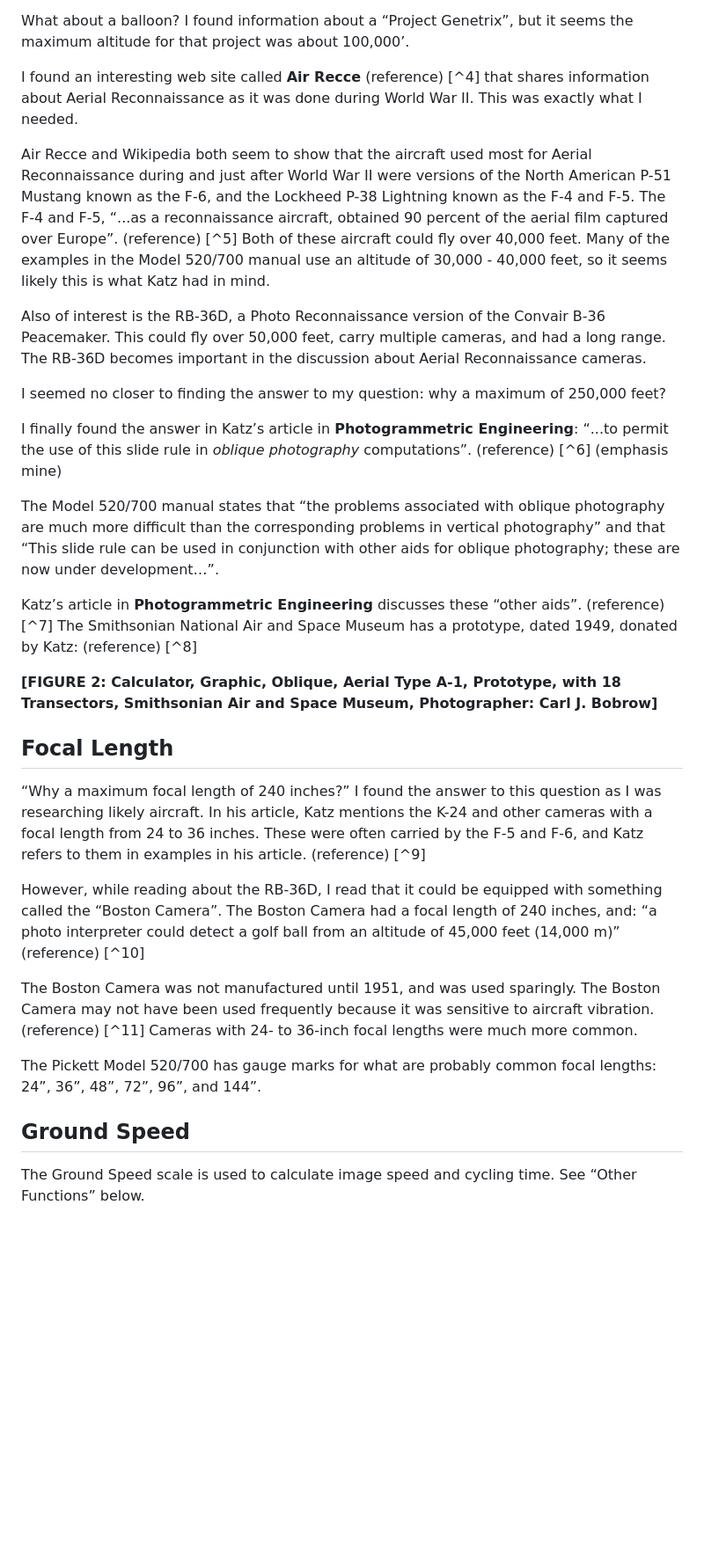
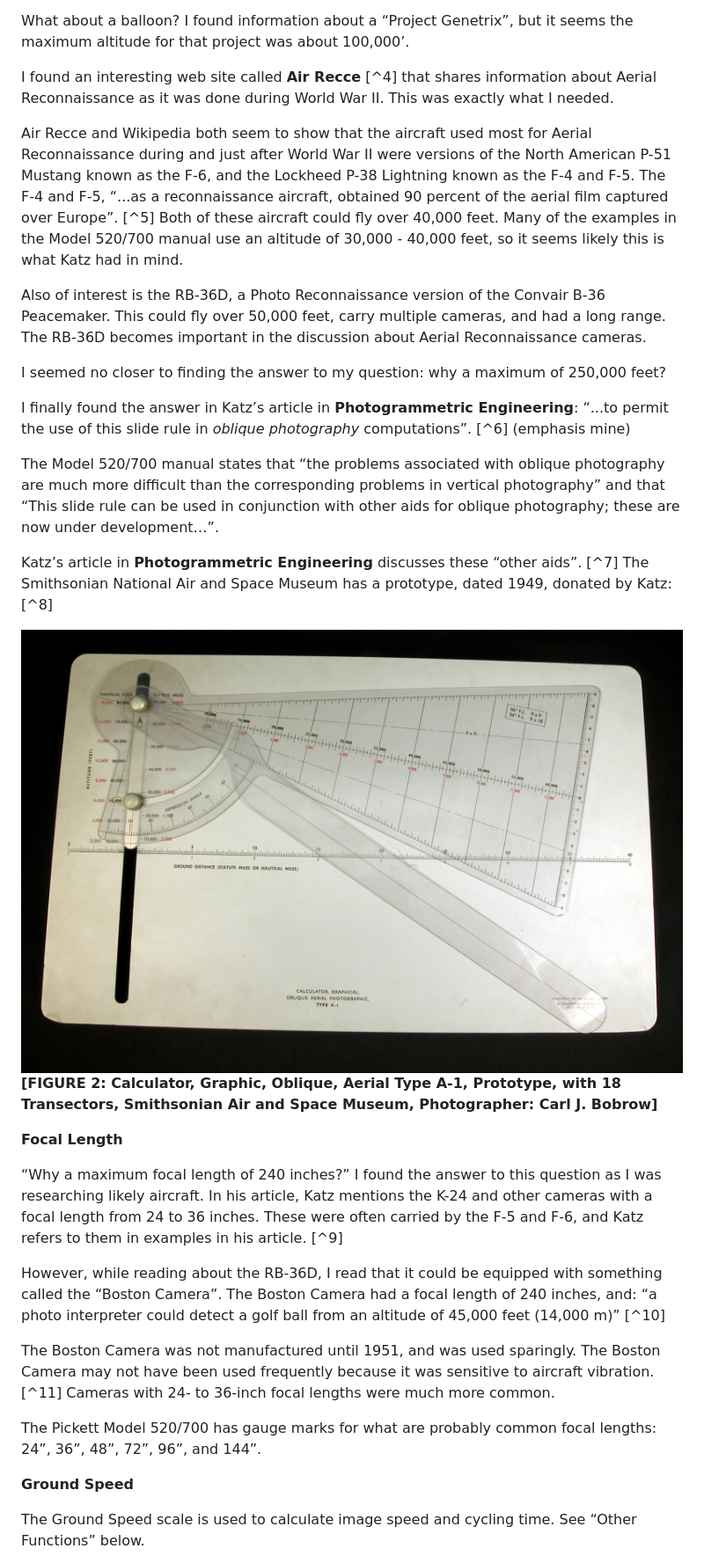
Before and after one commit to aer0usa/aer0usa.github.io, a Markdown page: USAF-Aerial-Photo-Rule.md, the part around the change printed below. Shown: that part at 88% size. GitHub-like rendering; pictures changed too: Images/A19930313000cp01.jpg (added); blank space fills up the shorter version.

```diff
--- a/USAF-Aerial-Photo-Rule.md
+++ b/USAF-Aerial-Photo-Rule.md
@@ -63,11 +70,11 @@ I found one photo taken from a V-2, but no evidence that they were commonly used
 What about a balloon?
 I found information about a “Project Genetrix”, but it seems the maximum altitude for that project was about 100,000’.
 
-I found an interesting web site called **Air Recce** (reference) [^4] that shares information about Aerial Reconnaissance as it was done during World War II.
+I found an interesting web site called **Air Recce** [^4] that shares information about Aerial Reconnaissance as it was done during World War II.
 This was exactly what I needed.
 
 Air Recce and Wikipedia both seem to show that the aircraft used most for Aerial Reconnaissance during and just after World War II were versions of the North American P-51 Mustang known as the F-6, and the Lockheed P-38 Lightning known as the F-4 and F-5.
-The F-4 and F-5, “...as a reconnaissance aircraft, obtained 90 percent of the aerial film captured over Europe”. (reference) [^5]
+The F-4 and F-5, “...as a reconnaissance aircraft, obtained 90 percent of the aerial film captured over Europe”. [^5]
 Both of these aircraft could fly over 40,000 feet.
 Many of the examples in the Model 520/700 manual use an altitude of 30,000 - 40,000 feet, so it seems likely this is what Katz had in mind.
 
@@ -78,35 +85,36 @@ The RB-36D becomes important in the discussion about Aerial Reconnaissance camer
 I seemed no closer to finding the answer to my question: why a maximum of 250,000 feet?
 
 I finally found the answer in Katz’s article in **Photogrammetric Engineering**:
-“...to permit the use of this slide rule in _oblique photography_ computations”. (reference) [^6] (emphasis mine)
+“...to permit the use of this slide rule in _oblique photography_ computations”. [^6] (emphasis mine)
 
 The Model 520/700 manual states that “the problems associated with oblique photography are much more difficult than the corresponding problems in vertical photography” and that “This slide rule can be used in conjunction with other aids for oblique photography; these are now under development…”.
 
 Katz’s article in **Photogrammetric Engineering** discusses these “other aids”.
-(reference) [^7]
+[^7]
 The Smithsonian National Air and Space Museum has a prototype, dated 1949, donated by Katz:
-(reference) [^8]
+[^8]
 
+![FIGURE 2: Calculator, Graphic, Oblique, Aerial Type A-1, Prototype, with 18 Transectors, Smithsonian Air and Space Museum, Photographer: Carl J. Bobrow](./Images/A19930313000cp01.jpg)
 **[FIGURE 2: Calculator, Graphic, Oblique, Aerial Type A-1, Prototype, with 18 Transectors, Smithsonian Air and Space Museum, Photographer: Carl J. Bobrow]**
 
-## Focal Length
+**Focal Length**
 
 “Why a maximum focal length of 240 inches?”
 I found the answer to this question as I was researching likely aircraft.
 In his article, Katz mentions the K-24 and other cameras with a focal length from 24 to 36 inches.
-These were often carried by the F-5 and F-6, and Katz refers to them in examples in his article. (reference) [^9]
+These were often carried by the F-5 and F-6, and Katz refers to them in examples in his article. [^9]
 
 However, while reading about the RB-36D, I read that it could be equipped with something called the “Boston Camera”.
 The Boston Camera had a focal length of 240 inches, and:
-“a photo interpreter could detect a golf ball from an altitude of 45,000 feet (14,000 m)” (reference) [^10]
+“a photo interpreter could detect a golf ball from an altitude of 45,000 feet (14,000 m)” [^10]
 
 The Boston Camera was not manufactured until 1951, and was used sparingly.
-The Boston Camera may not have been used frequently because it was sensitive to aircraft vibration. (reference) [^11]
+The Boston Camera may not have been used frequently because it was sensitive to aircraft vibration. [^11]
 Cameras with 24- to 36-inch focal lengths were much more common.
 
 The Pickett Model 520/700 has gauge marks for what are probably common focal lengths: 24”, 36”, 48”, 72”, 96”, and 144”.
 
-## Ground Speed
+**Ground Speed**
 
 The Ground Speed scale is used to calculate image speed and cycling time. See “Other Functions” below.
 
```
Also changed, not shown: other parts of USAF-Aerial-Photo-Rule.md (+32 -19 lines), Images/NASM-A19771915000cp08.jpg (added), 6 other files.
